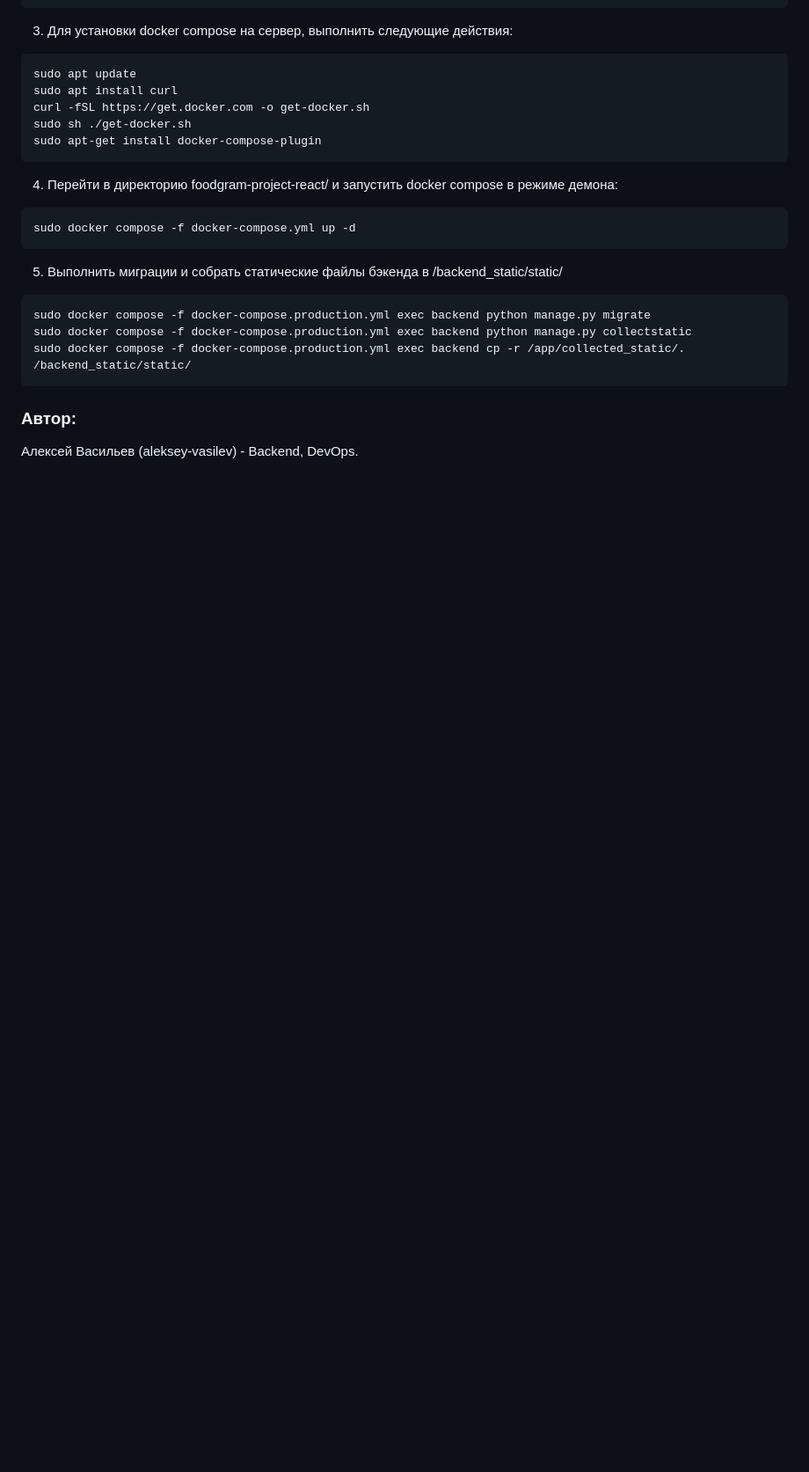
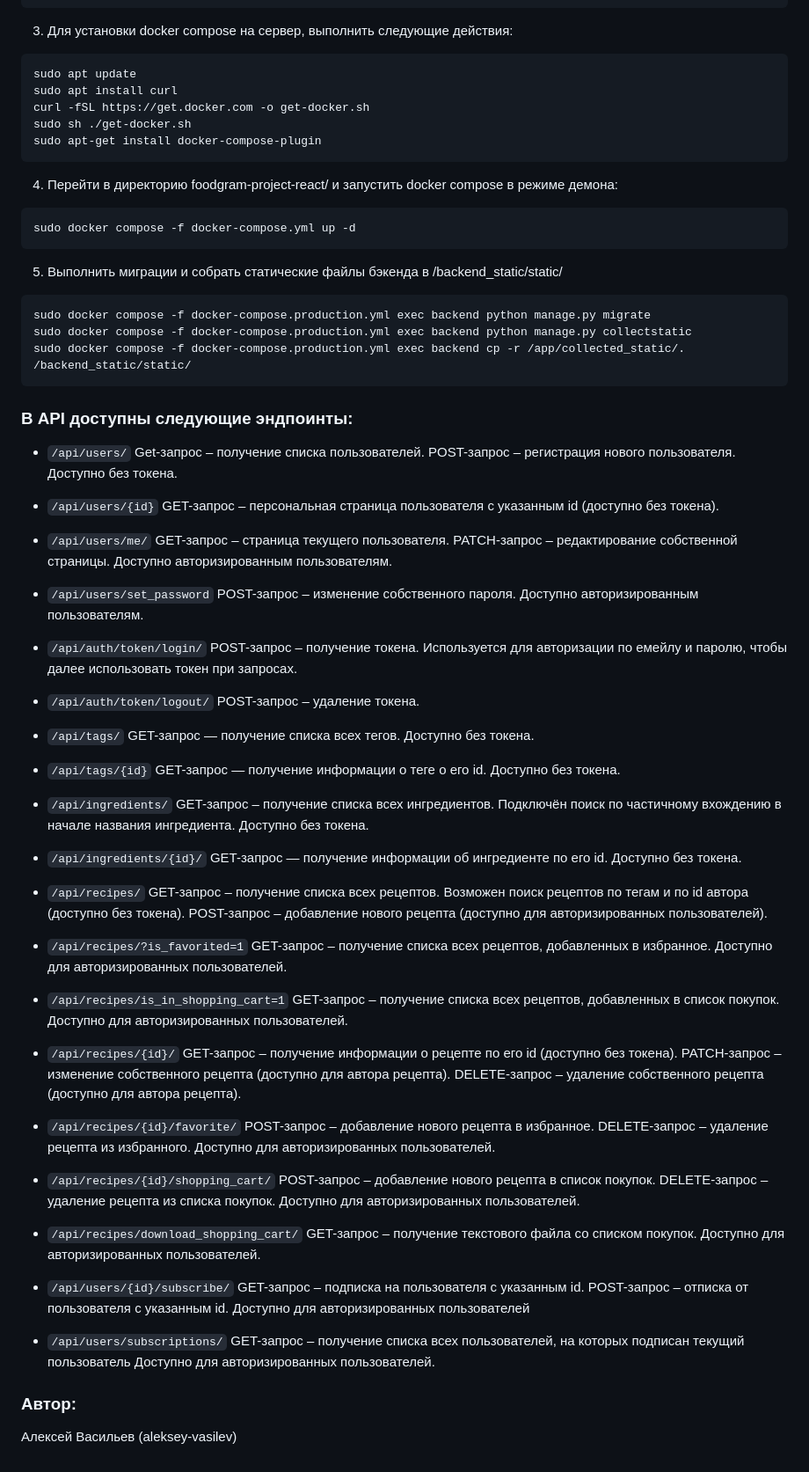
Before and after one commit to aleksey-vasilev/foodgram-project-react, a Markdown page: README.md, the part around one of its changes. Shown at 88% size. Drawn GitHub-style; blank space fills up the shorter version.

````diff
--- a/README.md
+++ b/README.md
@@ -69,7 +69,46 @@ sudo docker compose -f docker-compose.production.yml exec backend python manage.
 sudo docker compose -f docker-compose.production.yml exec backend python manage.py collectstatic
 sudo docker compose -f docker-compose.production.yml exec backend cp -r /app/collected_static/. /backend_static/static/
 ```
+### В API доступны следующие эндпоинты:
+
+* ```/api/users/```  Get-запрос – получение списка пользователей. POST-запрос – регистрация нового пользователя. Доступно без токена.
+
+* ```/api/users/{id}``` GET-запрос – персональная страница пользователя с указанным id (доступно без токена).
+
+* ```/api/users/me/``` GET-запрос – страница текущего пользователя. PATCH-запрос – редактирование собственной страницы. Доступно авторизированным пользователям.
+
+* ```/api/users/set_password``` POST-запрос – изменение собственного пароля. Доступно авторизированным пользователям.
+
+* ```/api/auth/token/login/``` POST-запрос – получение токена. Используется для авторизации по емейлу и паролю, чтобы далее использовать токен при запросах.
+
+* ```/api/auth/token/logout/``` POST-запрос – удаление токена.
+
+* ```/api/tags/``` GET-запрос — получение списка всех тегов. Доступно без токена.
+
+* ```/api/tags/{id}``` GET-запрос — получение информации о теге о его id. Доступно без токена.
+
+* ```/api/ingredients/``` GET-запрос – получение списка всех ингредиентов. Подключён поиск по частичному вхождению в начале названия ингредиента. Доступно без токена.
+
+* ```/api/ingredients/{id}/``` GET-запрос — получение информации об ингредиенте по его id. Доступно без токена.
+
+* ```/api/recipes/``` GET-запрос – получение списка всех рецептов. Возможен поиск рецептов по тегам и по id автора (доступно без токена). POST-запрос – добавление нового рецепта (доступно для авторизированных пользователей).
+
+* ```/api/recipes/?is_favorited=1``` GET-запрос – получение списка всех рецептов, добавленных в избранное. Доступно для авторизированных пользователей.
+
+* ```/api/recipes/is_in_shopping_cart=1``` GET-запрос – получение списка всех рецептов, добавленных в список покупок. Доступно для авторизированных пользователей.
+
+* ```/api/recipes/{id}/``` GET-запрос – получение информации о рецепте по его id (доступно без токена). PATCH-запрос – изменение собственного рецепта (доступно для автора рецепта). DELETE-запрос – удаление собственного рецепта (доступно для автора рецепта).
+
+* ```/api/recipes/{id}/favorite/``` POST-запрос – добавление нового рецепта в избранное. DELETE-запрос – удаление рецепта из избранного. Доступно для авторизированных пользователей.
+
+* ```/api/recipes/{id}/shopping_cart/``` POST-запрос – добавление нового рецепта в список покупок. DELETE-запрос – удаление рецепта из списка покупок. Доступно для авторизированных пользователей.
+
+* ```/api/recipes/download_shopping_cart/``` GET-запрос – получение текстового файла со списком покупок. Доступно для авторизированных пользователей.
+
+* ```/api/users/{id}/subscribe/``` GET-запрос – подписка на пользователя с указанным id. POST-запрос – отписка от пользователя с указанным id. Доступно для авторизированных пользователей
+
+* ```/api/users/subscriptions/``` GET-запрос – получение списка всех пользователей, на которых подписан текущий пользователь Доступно для авторизированных пользователей.
 
 ### Автор:
 
-Алексей Васильев (aleksey-vasilev) - Backend, DevOps.
+Алексей Васильев (aleksey-vasilev)
````
Also changed, not shown: other parts of README.md (+2 -2 lines).
